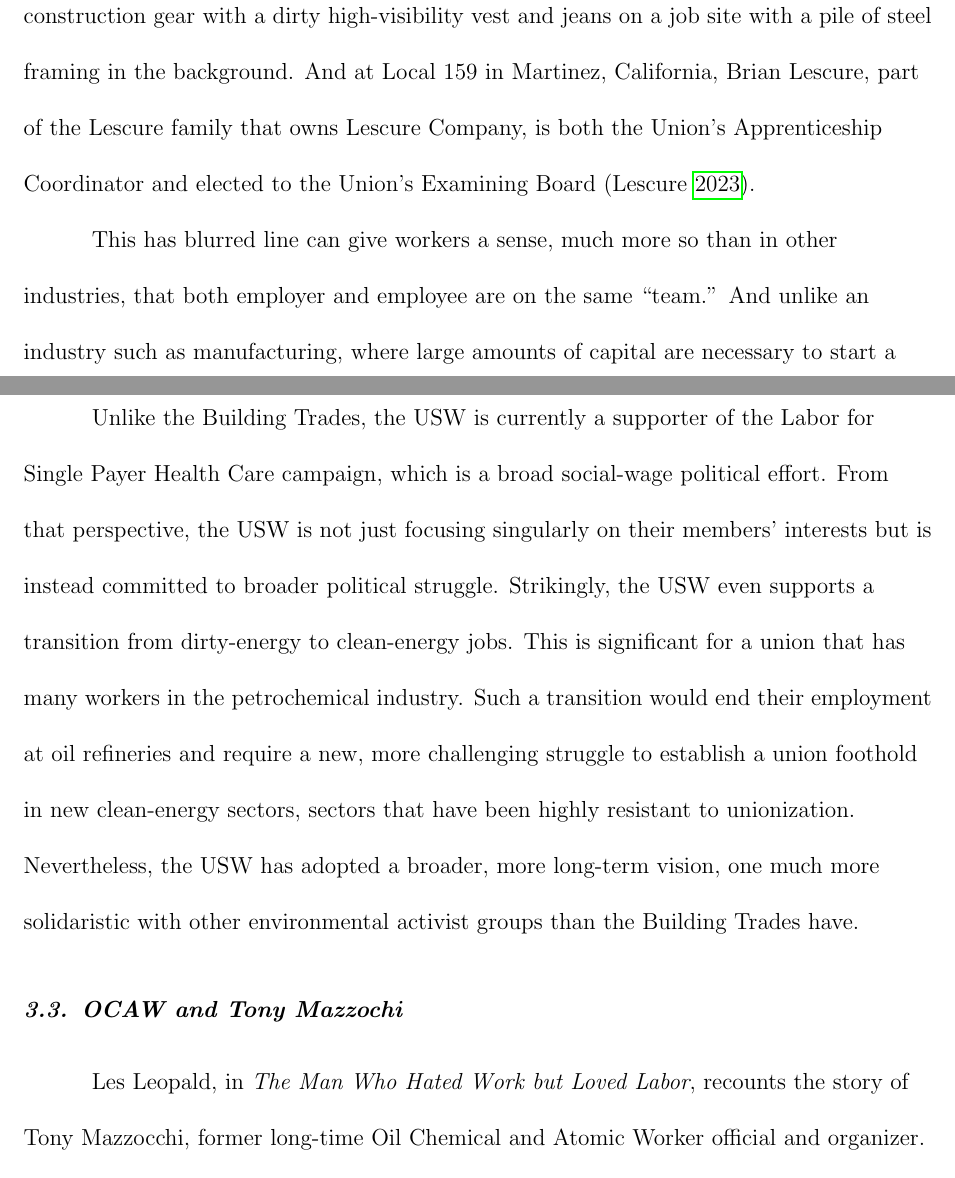
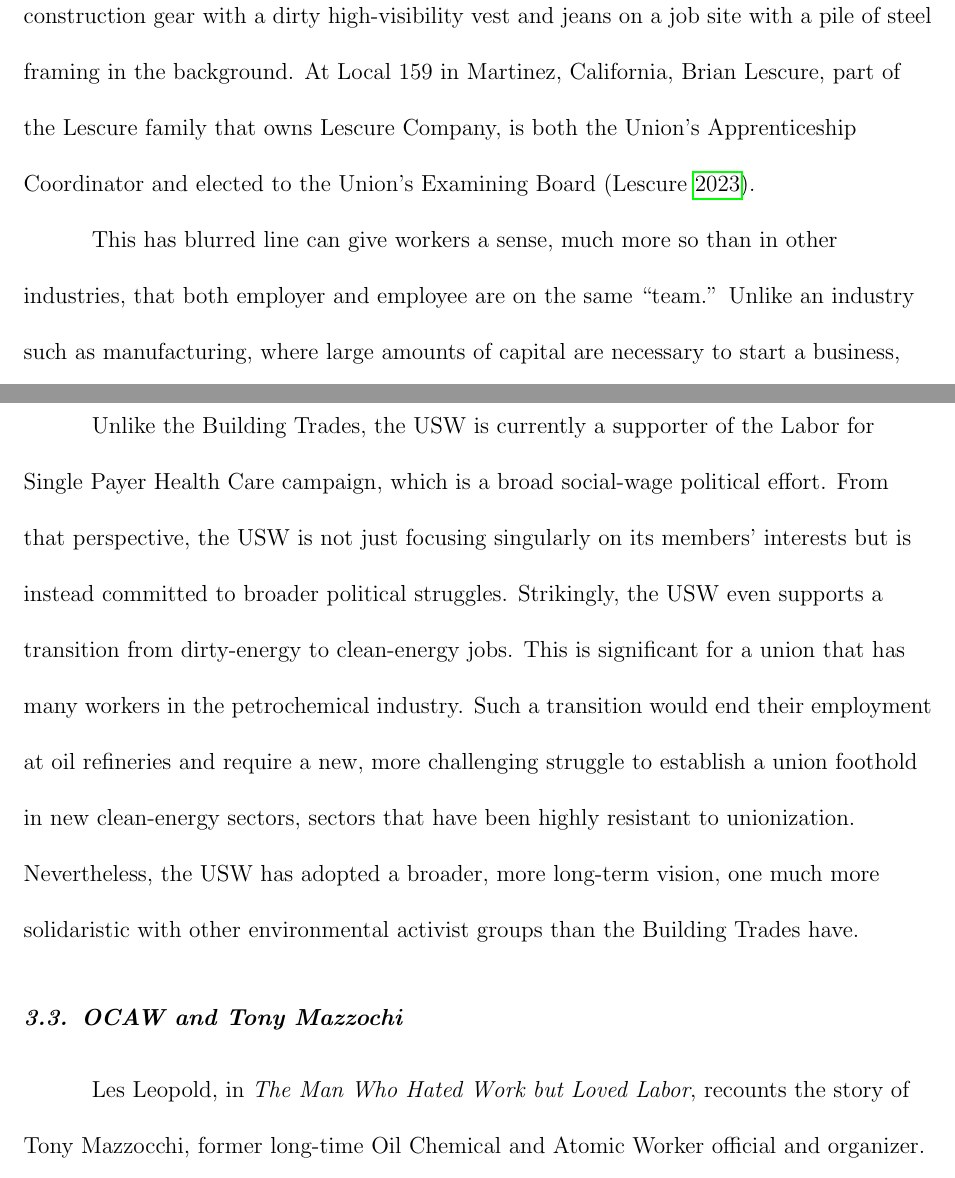
Before and after one commit to matthewacarson/soc_thesis_latex, a LaTeX thesis (soc_honors_thesis.tex): two parts of pages 24 and 26 of 36, joined at a grey line, cut so that both start at the same text. Compiled offline with pdfLaTeX.

Commit message:
Auto commit

```diff
--- a/soc_honors_thesis.tex
+++ b/soc_honors_thesis.tex
@@ -276,9 +276,9 @@ With increased dues, unions were able to finance these benefits and, consequentl
 
 Schneirov (\citeyear{schneirovPrideSolidarityHistory1993}) contends that the plumbers and pipefitters have had to balance between two sometimes contradictory identities. One is that they are workers with a set of common class interests with other workers in a labor movement built around solidarity for "union brothers and sisters." But from another perspective, they are part of a craft community that values craftsmanship and that takes pride in its work, a value that they share with their employer (\cite[3--4]{schneirovPrideSolidarityHistory1993}). A construction journeyworker is distinct in this regard from other blue-collar workers, such as factory workers on an assembly line, who do a repetitive task that can be easily taught (\cite[5]{schneirovPrideSolidarityHistory1993}). Before one can become a journeyworker, one must complete an apprenticeship, which requires learning how to apply general plumbing and pipe fitting installation techniques, principles, and codes to specific circumstances. This requires a rigorous training program to prepare apprentices for their careers. Because of this, these workers have gained prestige and a sort-of elite status that many other blue-collar workers could only dream of.
 
-At the same time, this elite status and craft pride also come with a much higher degree of collaboration and a much closer relationship with the boss. In fact, in Local 189, as is the case with many other plumber locals across the country, there can be a blurred line between employer and union member. Some union collective bargaining agreements even allow for contractors, that is, the owners of the enterprises, to work on projects alongside union employees (\cite[5]{schneirovPrideSolidarityHistory1993}). This is also the case with UA Local 342 in the San Francisco Bay Area. Local 342 allows employers no more than one owner of the company to "work with the tools," so long as "the Individual Employer has not more than two (2) journeymen and one (1) apprentice dispatched" (Local 342 MLA). Many of these employers who also work "work with the tools" are members of the union. For example, Brown 3 Plumbing in Oakland, California, is owned by William Brown, a Local 342 member who also works on many of his company’s projects (\cite{brownplumbingExecutiveSummary}). LJ Kruse Company in Berkeley, California, similarly has members of the Kruse family who also work on the job site. Will Kruse has completed both the 5-year apprenticeship and serves as the company’s Vice President and Service Manager (\cite{ljkruseUs}). He can be seen on the company’s website donning construction gear with a dirty high-visibility vest and jeans on a job site with a pile of steel framing in the background. And at Local 159 in Martinez, California, Brian Lescure, part of the Lescure family that owns Lescure Company, is both the Union’s Apprenticeship Coordinator and elected to the Union’s Examining Board (\cite{lescureLinkedIn}).
+At the same time, this elite status and craft pride also come with a much higher degree of collaboration and a much closer relationship with the boss. In fact, in Local 189, as is the case with many other plumber locals across the country, there can be a blurred line between employer and union member. Some union collective bargaining agreements even allow for contractors, that is, the owners of the enterprises, to work on projects alongside union employees (\cite[5]{schneirovPrideSolidarityHistory1993}). This is also the case with UA Local 342 in the San Francisco Bay Area. Local 342 allows employers no more than one owner of the company to "work with the tools," so long as "the Individual Employer has not more than two (2) journeymen and one (1) apprentice dispatched" (Local 342 MLA). Many of these employers who also work "work with the tools" are members of the union. For example, Brown 3 Plumbing in Oakland, California, is owned by William Brown, a Local 342 member who also works on many of his company’s projects (\cite{brownplumbingExecutiveSummary}). LJ Kruse Company in Berkeley, California, similarly has members of the Kruse family who also work on the job site. Will Kruse has completed both the 5-year apprenticeship and serves as the company’s Vice President and Service Manager (\cite{ljkruseUs}). He can be seen on the company’s website donning construction gear with a dirty high-visibility vest and jeans on a job site with a pile of steel framing in the background. At Local 159 in Martinez, California, Brian Lescure, part of the Lescure family that owns Lescure Company, is both the Union’s Apprenticeship Coordinator and elected to the Union’s Examining Board (\cite{lescureLinkedIn}).
 
-This has blurred line can give workers a sense, much more so than in other industries, that both employer and employee are on the same "team." And unlike an industry such as manufacturing, where large amounts of capital are necessary to start a business, starting a plumbing business is not unrealizable. One survey even found that half of a large plumbers local "had thought of entering business on their own at one time or another, though most had not done so" (\cite[5]{schneirovPrideSolidarityHistory1993}). Put straightforwardly, this means that half of the local union’s workers, that is, sellers of labor power, also imagine a future as buyers of that same labor power. Schneirov contends that this blurring of the lines and class collaborative dynamic creates a "craft community," where employers and workers share a common background that "breed an ethic of cooperation among individuals based on mutual respect for craft knowledge, skill, and ingenuity" (\cite[6]{schneirovPrideSolidarityHistory1993}). And "Even those union members who have never considered contracting have often bid independently on small jobs and are familiar with the psychology of being an entrepreneur" (\cite[5--6]{schneirovPrideSolidarityHistory1993}).
+This has blurred line can give workers a sense, much more so than in other industries, that both employer and employee are on the same "team." Unlike an industry such as manufacturing, where large amounts of capital are necessary to start a business, starting a plumbing business is not unrealizable. One survey even found that half of a large plumbers local "had thought of entering business on their own at one time or another, though most had not done so" (\cite[5]{schneirovPrideSolidarityHistory1993}). Put straightforwardly, this means that half of the local union’s workers, that is, sellers of labor power, also imagine a future as buyers of that same labor power. Schneirov contends that this blurring of the lines and class collaborative dynamic creates a "craft community," where employers and workers share a common background that "breed[s] an ethic of cooperation among individuals based on mutual respect for craft knowledge, skill, and ingenuity" (\cite[6]{schneirovPrideSolidarityHistory1993}). And "Even those union members who have never considered contracting have often bid independently on small jobs and are familiar with the psychology of being an entrepreneur" (\cite[5--6]{schneirovPrideSolidarityHistory1993}).
 
 % Add a section here about the DAPL and how the building trades have responded.
 
@@ -290,9 +290,9 @@ The Oil Chemical and Atomic Workers were much more radical than other unions, an
 
-Unlike the Building Trades, the USW is currently a supporter of the Labor for Single Payer Health Care campaign, which is a broad social-wage political effort. From that perspective, the USW is not just focusing singularly on their members’ interests but is instead committed to broader political struggle. Strikingly, the USW even supports a transition from dirty-energy to clean-energy jobs. This is significant for a union that has many workers in the petrochemical industry. Such a transition would end their employment at oil refineries and require a new, more challenging struggle to establish a union foothold in new clean-energy sectors, sectors that have been highly resistant to unionization. Nevertheless, the USW has adopted a broader, more long-term vision, one much more solidaristic with other environmental activist groups than the Building Trades have.
+Unlike the Building Trades, the USW is currently a supporter of the Labor for Single Payer Health Care campaign, which is a broad social-wage political effort. From that perspective, the USW is not just focusing singularly on its members’ interests but is instead committed to broader political struggles. Strikingly, the USW even supports a transition from dirty-energy to clean-energy jobs. This is significant for a union that has many workers in the petrochemical industry. Such a transition would end their employment at oil refineries and require a new, more challenging struggle to establish a union foothold in new clean-energy sectors, sectors that have been highly resistant to unionization. Nevertheless, the USW has adopted a broader, more long-term vision, one much more solidaristic with other environmental activist groups than the Building Trades have.
 
 \subsection{OCAW and Tony Mazzochi} \
 
-Les Leopald, in \textit{The Man Who Hated Work but Loved Labor}, recounts the story of Tony Mazzocchi, former long-time Oil Chemical and Atomic Worker official and organizer. In looking at the history of this union with Tony as the leading protagonist Leopald highlights the social unionism that the former helped craft in the postwar period in New York (\cite[16]{leopoldManWhoHated2007}).
+Les Leopold, in \textit{The Man Who Hated Work but Loved Labor}, recounts the story of Tony Mazzocchi, former long-time Oil Chemical and Atomic Worker official and organizer. In looking at the history of this union with Tony as the leading protagonist Leopald highlights the social unionism that the former helped craft in the postwar period in New York (\cite[16]{leopoldManWhoHated2007}).
 
 Tony started his employment at Helena Rubinstein Incorporated on May 1, 1950. Union leaders of the left-leaning District 65 had recruited Tony to raid an anti-communist CIO union. At the time, District 65 was the largest left-leaning union in New York City. It had disaffiliated with the Retail, Wholesale, and Department Store Union (RWDSU) in August 1948 after the national union had ordered the District to comply with the Taft-Hartley Act (\cite{leopoldManWhoHated2007}), an act passed in 1947 that substantially gutted the Wagner Act and imposed onerous burdens and restrictions on labor unions, severely curtailing their power, so much so that it was commonly denounced by labor as the "Slave Labor Bill" (Figure \ref{fig:slave_labor_bill}). The District 65 leaders were Communist Party members or sympathizers and wanted Tony to obtain employment at a unionized New York City cosmetics plant, Helena Rubinstein Incorporated, as a "colonizer." His role would be to organize a progressive cadre within the rank-and-file of the Gas, Coke, and Chemical Workers local union, which was present at the plant (\cite[71]{leopoldManWhoHated2007}). They wanted him to work his way up through the leadership ranks and bring the local into the left-leaning District 65. Tony got hired on in May 1950; and through this effort Mazzocchi got his start as a union organizer.
 
```
Also changed, not shown: soc_honors_thesis.tex (4 more changed lines).
